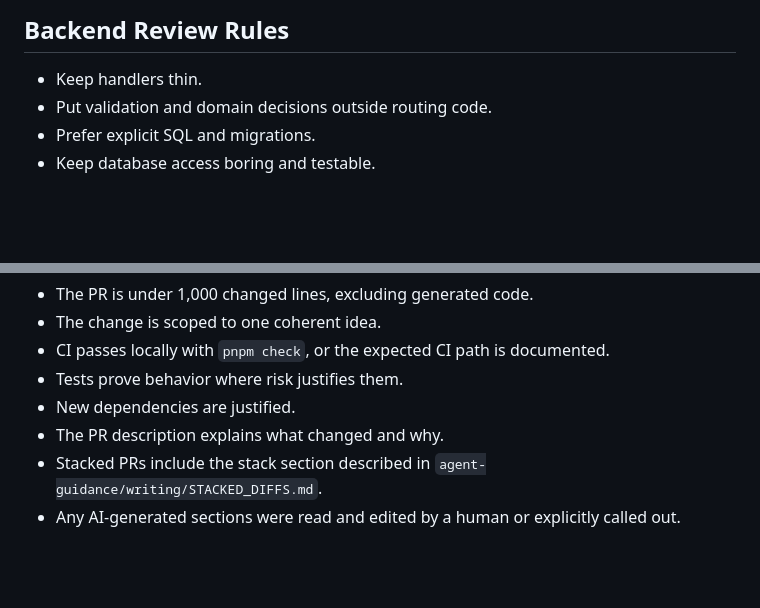
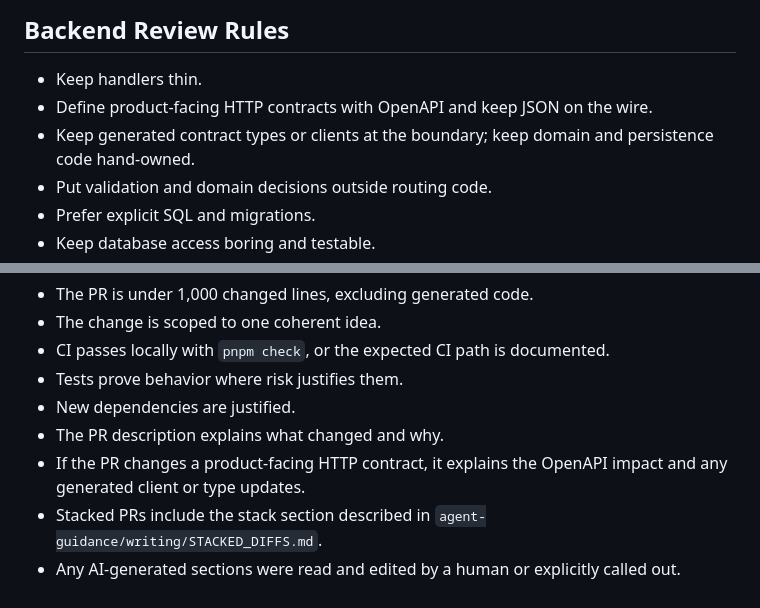
Before and after one commit to tprei/sdds, a Markdown page: CONTRIBUTING.md, 2 parts joined by grey strips. Drawn GitHub-style; blank space fills up the shorter version.

```diff
--- a/CONTRIBUTING.md
+++ b/CONTRIBUTING.md
@@ -90,6 +90,8 @@ Avoid dependencies that introduce hidden services, unnecessary global state, or
 ## Backend Review Rules
 
 - Keep handlers thin.
+- Define product-facing HTTP contracts with OpenAPI and keep JSON on the wire.
+- Keep generated contract types or clients at the boundary; keep domain and persistence code hand-owned.
 - Put validation and domain decisions outside routing code.
 - Prefer explicit SQL and migrations.
 - Keep database access boring and testable.
@@ -106,5 +108,6 @@ Before requesting review:
 - Tests prove behavior where risk justifies them.
 - New dependencies are justified.
 - The PR description explains what changed and why.
+- If the PR changes a product-facing HTTP contract, it explains the OpenAPI impact and any generated client or type updates.
 - Stacked PRs include the stack section described in `agent-guidance/writing/STACKED_DIFFS.md`.
 - Any AI-generated sections were read and edited by a human or explicitly called out.
```
Also changed, not shown: AGENTS.md (+5 -1 lines), README.md (+4 -0 lines).
